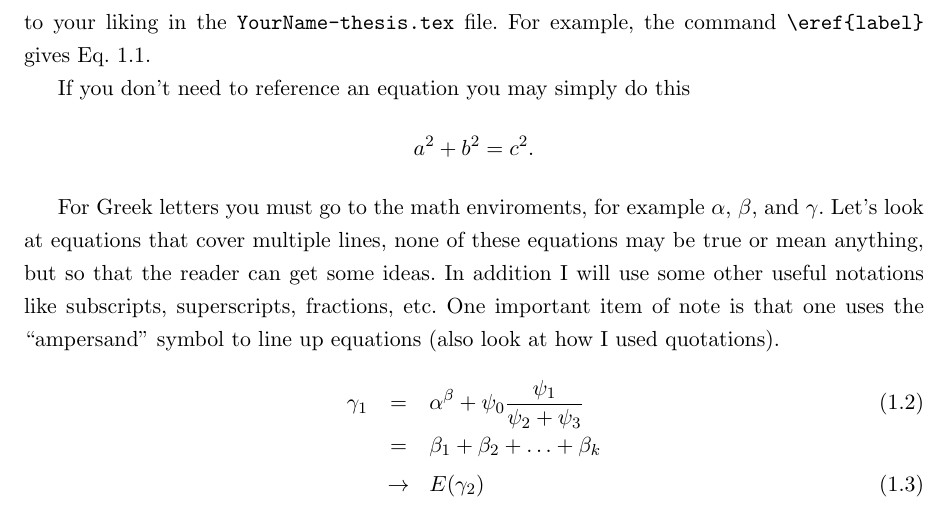
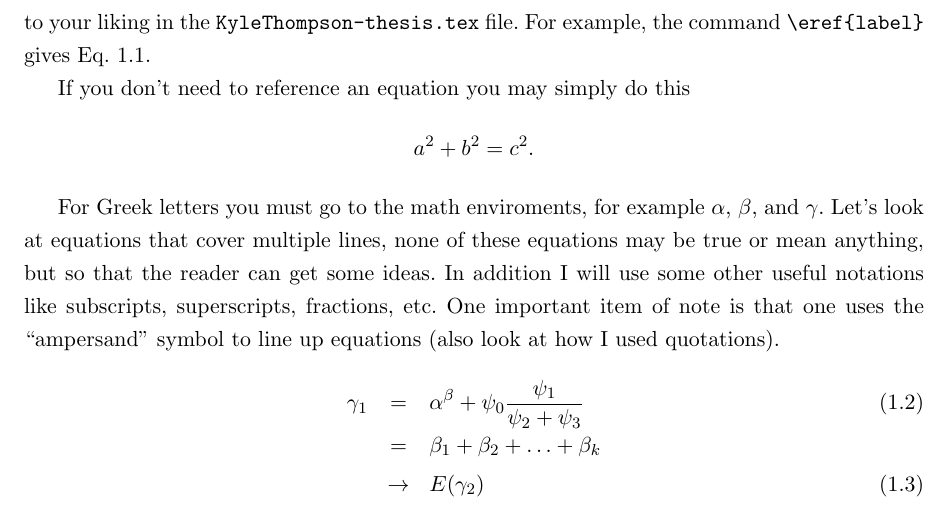
Before and after one commit to kbthomp1/PhD, a LaTeX thesis (thesis/KyleThompson-thesis.tex, which reads thesis/Chapter-1/Chapter-1.tex): part of page 12 of 33, cut so that both start at the same text. Compiled offline with pdfLaTeX.

Commit message:
One more YourName to KyleThompson

```diff
--- a/thesis/Chapter-1/Chapter-1.tex
+++ b/thesis/Chapter-1/Chapter-1.tex
@@ -39,7 +39,7 @@ equation and figure reference macros will ensure that the equation
 references are consistent, instead of having Eq.~(1), Equation 3, Eqn 4
 scattered through the thesis.  This template file defines \verb^\eref^
 and \verb^\fref^ for this purpose. You can modify the macros to your liking
-in the \texttt{YourName-thesis.tex} file.
+in the \texttt{KyleThompson-thesis.tex} file.
 For example, the command \verb^\eref{label}^ gives \eref{eq:one}.
 
 
```
